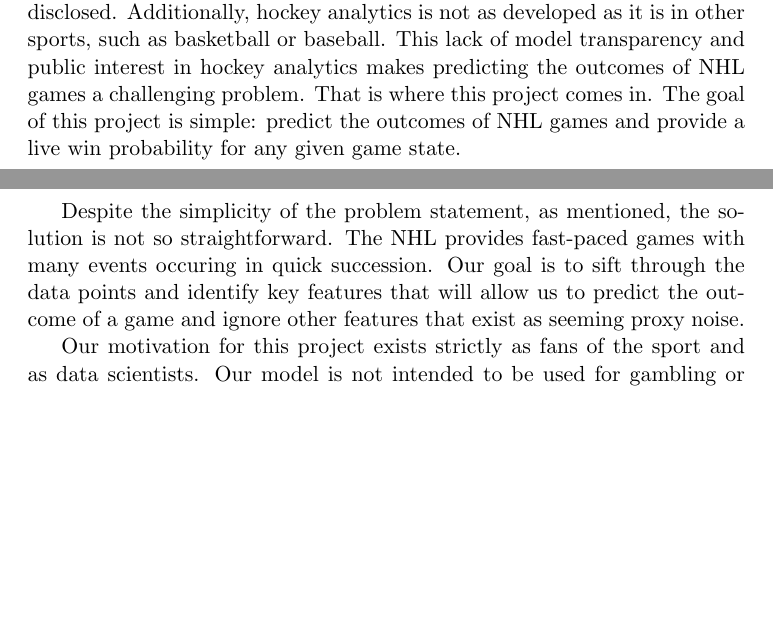
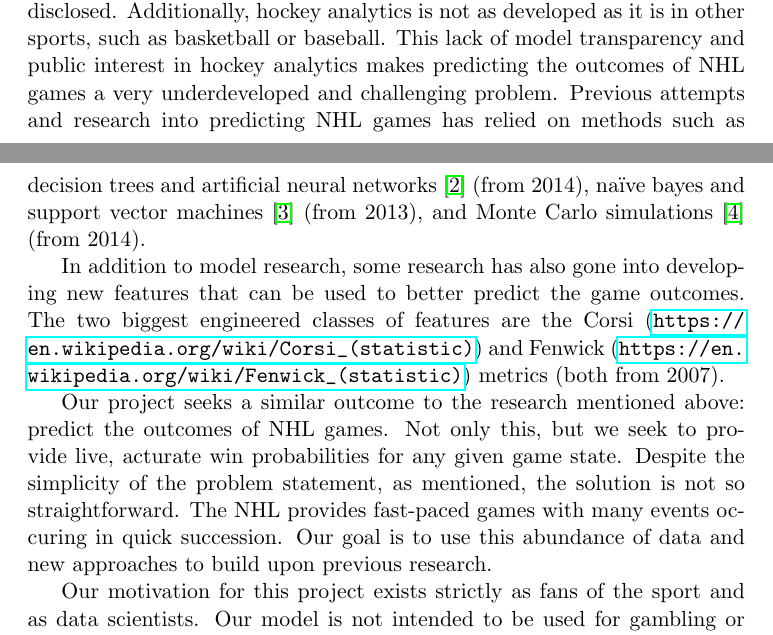
Before and after one commit to jeffxhansen/NHL_Win_Predictor, a LaTeX paper (Latex/draft.tex): two parts of pages 1 and 2 of 4 before the commit and two parts of pages 1 and 2 of 5 after it, joined at a grey line, cut so that both start at the same text, the shorter picture padded with empty space. Compiled offline with pdfLaTeX.

Commit message:
Worked on problem statement and motivation.

```diff
--- a/Latex/draft.tex
+++ b/Latex/draft.tex
@@ -26,12 +26,18 @@
 Hockey, however, is a different story. While there are some methods used to predict the outcome of National Hockey League (NHL) games, these models
 typically belong to sport books and their nuances are not publicly disclosed. Additionally, hockey analytics is not as
 developed as it is in other sports, such as basketball or baseball. This lack of model transparency and public interest in hockey analytics
-makes predicting the outcomes of NHL games a challenging problem. That is where this project comes in. The goal of this project is simple: predict
-the outcomes of NHL games and provide a live win probability for any given game state.
+makes predicting the outcomes of NHL games a very underdeveloped and challenging problem. Previous attempts and research into predicting NHL games
+has relied on methods such as decision trees and artificial neural networks~\cite{pishcedda} (from 2014), naïve bayes and support vector machines~\cite{weissbock2013use} (from 2013),
+and Monte Carlo simulations~\cite{Weissbock2014ForecastingSI} (from 2014).
 
-Despite the simplicity of the problem statement, as mentioned, the solution is not so straightforward. The NHL provides fast-paced games with many events
-occuring in quick succession. Our goal is to sift through the data points and identify key features that will allow us to predict the outcome of a game and
-ignore other features that exist as seeming proxy noise.
+In addition to model research, some research has also gone into developing new features that can be used to better predict the game outcomes.
+The two biggest engineered classes of features are the Corsi (\url{https://en.wikipedia.org/wiki/Corsi_(statistic)})
+ and Fenwick (\url{https://en.wikipedia.org/wiki/Fenwick_(statistic)}) metrics (both from 2007).
+
+Our project seeks a similar outcome to the research mentioned above: predict the outcomes of NHL games. Not only this,
+but we seek to provide live, acturate win probabilities for any given game state. Despite the simplicity of the problem statement,
+as mentioned, the solution is not so straightforward. The NHL provides fast-paced games with many events
+occuring in quick succession. Our goal is to use this abundance of data and new approaches to build upon previous research.
 
 Our motivation for this project exists strictly as fans of the sport and as data scientists. Our model is not intended to be used for gambling or any other
 nefarious purposes—any use of this model for such purposes is a misuse of our work.
```
Also changed, not shown: Latex/references.bib (+27 -0 lines), Latex/draft.bbl, Latex/draft.pdf, 6 other files.
